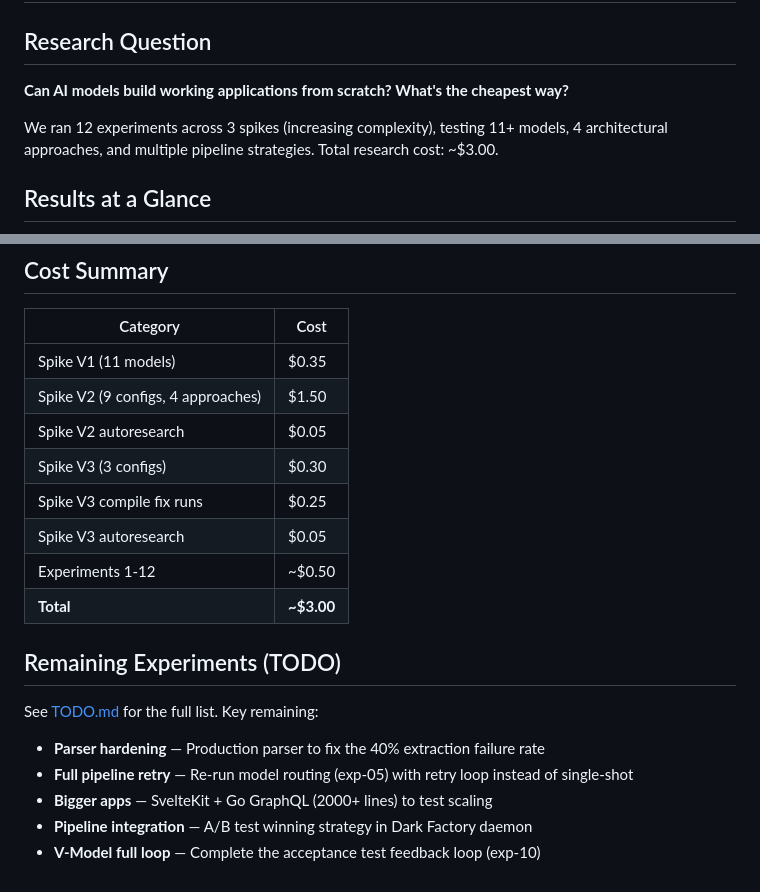
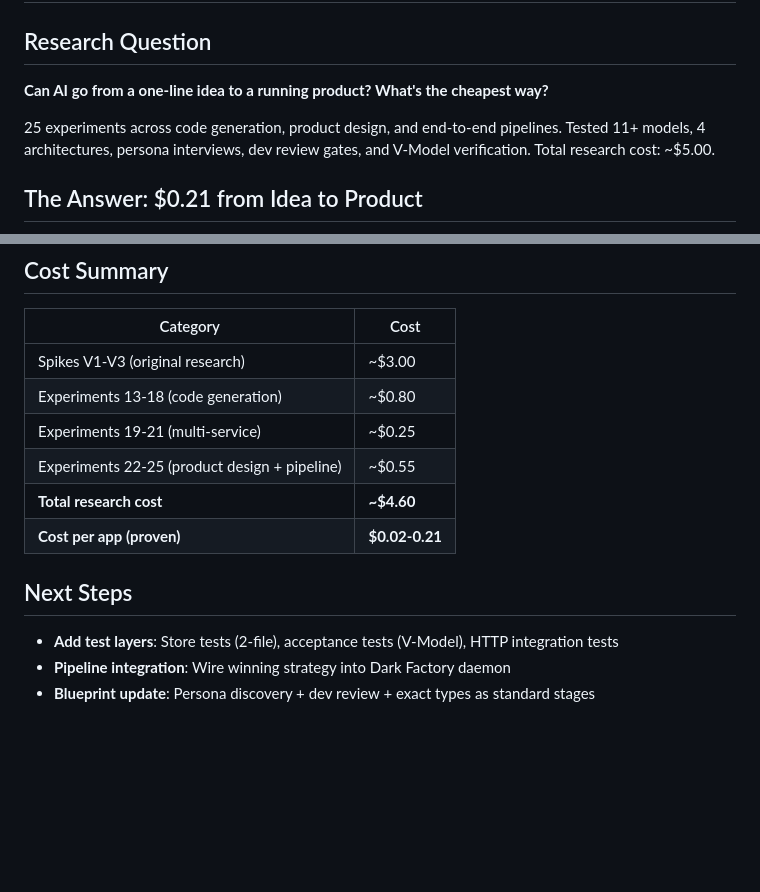
Before and after one commit to jonathanleahy/ai-code-orchestration-research, a Markdown page: experiments/INDEX.md, 2 parts joined by grey strips. Drawn GitHub-style; blank space fills up the shorter version.

````diff
--- a/experiments/INDEX.md
+++ b/experiments/INDEX.md
@@ -2,10 +2,10 @@
 
 ## Research Question
 
-**Can AI models build working applications from scratch? What's the cheapest way?**
+**Can AI go from a one-line idea to a running product? What's the cheapest way?**
 
-We ran 12 experiments across 3 spikes (increasing complexity), testing 11+ models, 4 architectural approaches, and multiple pipeline strategies. Total research cost: ~$3.00.
+25 experiments across code generation, product design, and end-to-end pipelines. Tested 11+ models, 4 architectures, persona interviews, dev review gates, and V-Model verification. Total research cost: ~$5.00.
 
-## Results at a Glance
+## The Answer: $0.21 from Idea to Product
 
 ```mermaid
@@ -111,21 +115,15 @@ graph TD
 
 | Category | Cost |
 |----------|------|
-| Spike V1 (11 models) | $0.35 |
-| Spike V2 (9 configs, 4 approaches) | $1.50 |
-| Spike V2 autoresearch | $0.05 |
-| Spike V3 (3 configs) | $0.30 |
-| Spike V3 compile fix runs | $0.25 |
-| Spike V3 autoresearch | $0.05 |
-| Experiments 1-12 | ~$0.50 |
-| **Total** | **~$3.00** |
+| Spikes V1-V3 (original research) | ~$3.00 |
+| Experiments 13-18 (code generation) | ~$0.80 |
+| Experiments 19-21 (multi-service) | ~$0.25 |
+| Experiments 22-25 (product design + pipeline) | ~$0.55 |
+| **Total research cost** | **~$4.60** |
+| **Cost per app (proven)** | **$0.02-0.21** |
 
-## Remaining Experiments (TODO)
+## Next Steps
 
-See [TODO.md](../TODO.md) for the full list. Key remaining:
-
-- **Parser hardening** — Production parser to fix the 40% extraction failure rate
-- **Full pipeline retry** — Re-run model routing (exp-05) with retry loop instead of single-shot
-- **Bigger apps** — SvelteKit + Go GraphQL (2000+ lines) to test scaling
-- **Pipeline integration** — A/B test winning strategy in Dark Factory daemon
-- **V-Model full loop** — Complete the acceptance test feedback loop (exp-10)
+- **Add test layers**: Store tests (2-file), acceptance tests (V-Model), HTTP integration tests
+- **Pipeline integration**: Wire winning strategy into Dark Factory daemon
+- **Blueprint update**: Persona discovery + dev review + exact types as standard stages
````
Also changed, not shown: other parts of experiments/INDEX.md (+21 -17 lines).
